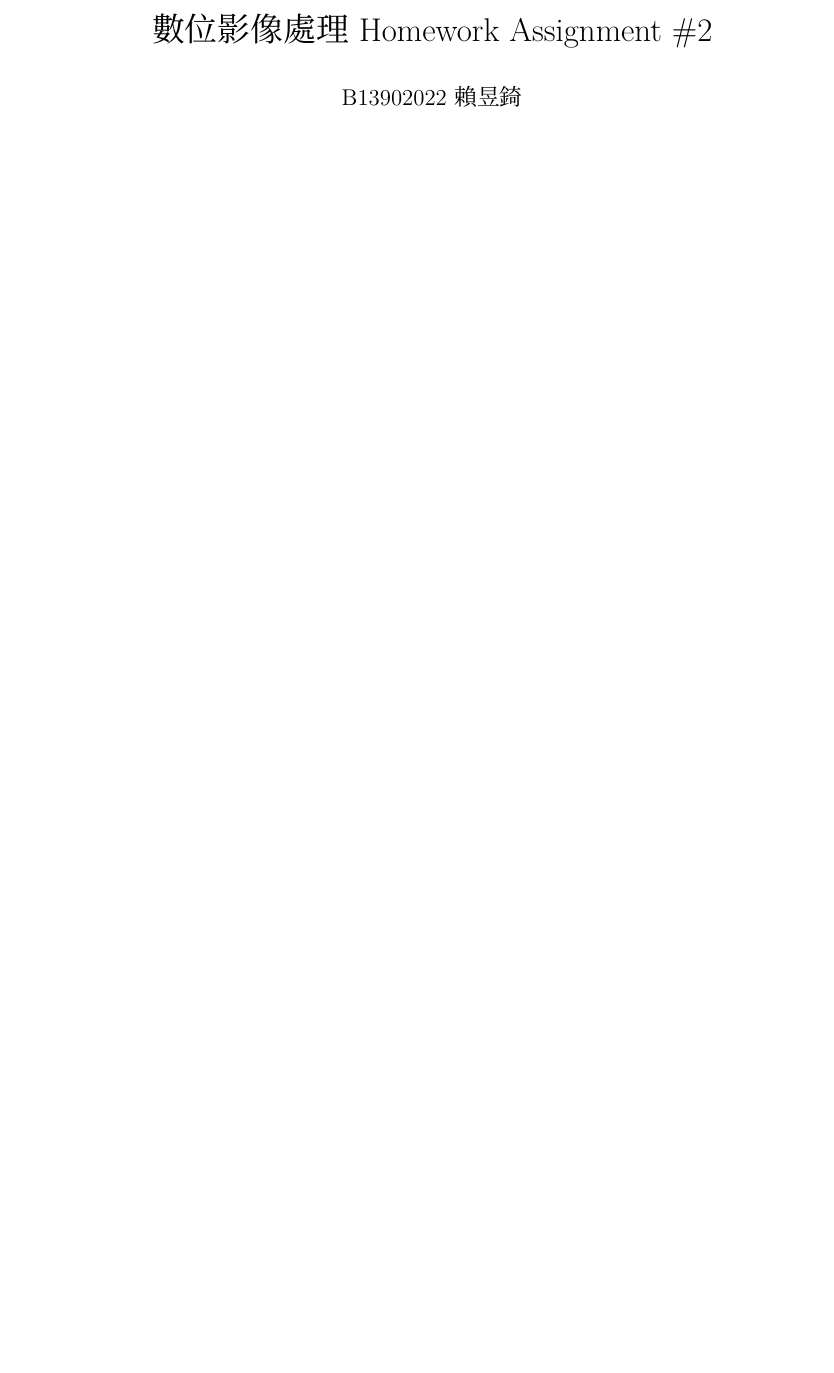
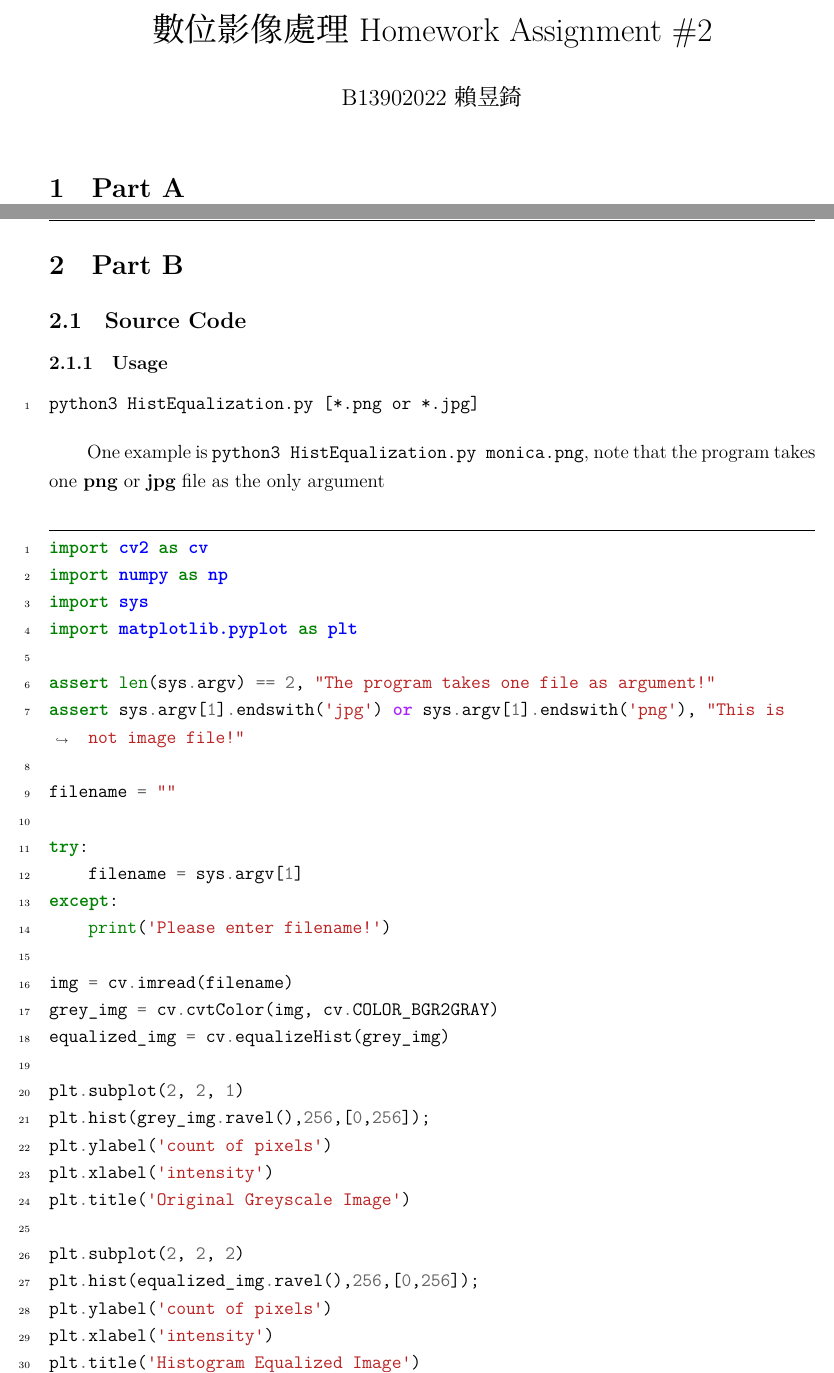
Before and after one commit to richardlaiis/DIP, a LaTeX problem sheet (HW2/b13902022.tex): part of the page before the commit and two parts of pages 1 and 2 of 3 after it, the two joined at a grey line, cut so that both start at the same text, the shorter picture padded with empty space. Compiled offline with XeLaTeX; a missing font is replaced by an installed copy or a similar font.

Commit message:
report init

```diff
--- a/HW2/b13902022.tex
+++ b/HW2/b13902022.tex
@@ -43,6 +43,64 @@
 \onehalfspacing
 \maketitle
 
+\section{Part A}
+
+\newpage
+\section{Part B}
+\subsection{Source Code}
+\subsubsection{Usage}
+\begin{Verbatim}[linenos]
+python3 HistEqualization.py [*.png or *.jpg]
+\end{Verbatim}
+
+One example is \texttt{python3 HistEqualization.py monica.png}, note that the program takes one \textbf{png} or \textbf{jpg} file as the only argument
+\begin{minted}[frame=lines,framesep=2mm,baselinestretch=1.2,linenos,breaklines]{python}
+import cv2 as cv
+import numpy as np
+import sys
+import matplotlib.pyplot as plt
+
+assert len(sys.argv) == 2, "The program takes one file as argument!"
+assert sys.argv[1].endswith('jpg') or sys.argv[1].endswith('png'), "This is not image file!"
+
+filename = ""
+
+try:
+    filename = sys.argv[1]
+except:
+    print('Please enter filename!')
+
+img = cv.imread(filename)
+grey_img = cv.cvtColor(img, cv.COLOR_BGR2GRAY)
+equalized_img = cv.equalizeHist(grey_img)
+
+plt.subplot(2, 2, 1)
+plt.hist(grey_img.ravel(),256,[0,256]);
+plt.ylabel('count of pixels')
+plt.xlabel('intensity')
+plt.title('Original Greyscale Image')
+
+plt.subplot(2, 2, 2)
+plt.hist(equalized_img.ravel(),256,[0,256]);
+plt.ylabel('count of pixels')
+plt.xlabel('intensity')
+plt.title('Histogram Equalized Image')
+
+grey_img = cv.cvtColor(grey_img, cv.COLOR_GRAY2RGB)
+plt.subplot(2, 2, 3)
+plt.imshow(grey_img)
+plt.axis('off')
+
+equalized_img = cv.cvtColor(equalized_img, cv.COLOR_GRAY2RGB)
+plt.subplot(2, 2, 4)
+plt.imshow(equalized_img)
+plt.axis('off')
+
+plt.tight_layout()
+plt.show()
+\end{minted}
+\subsection{Explanation}
+\subsection{Demo}
 
 
 \end{document}
```
Also changed, not shown: 1 other file.
